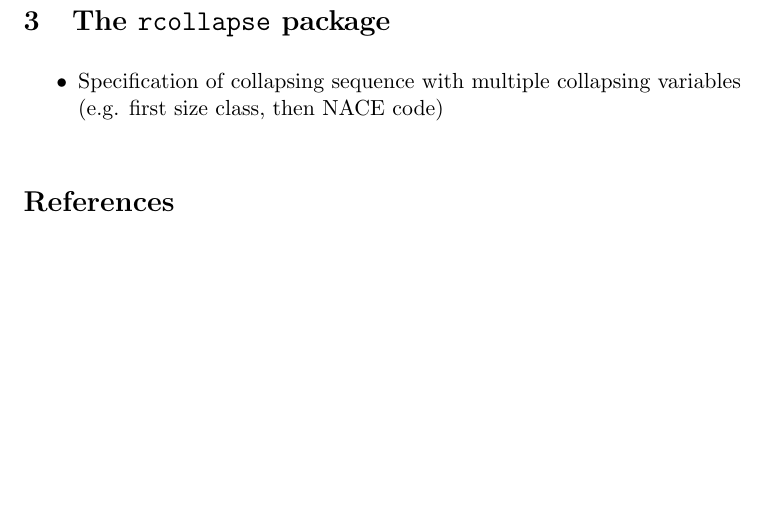
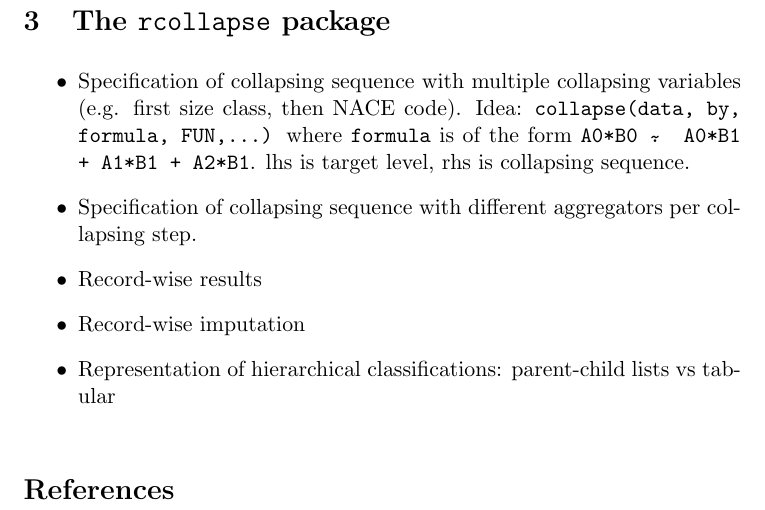
Before and after one commit to markvanderloo/accumulate, a LaTeX document (paper/paper.tex): part of page 7 of 7, cut so that both start at the same text, the shorter picture padded with empty space. Compiled offline with pdfLaTeX.

Commit message:
some ideas

```diff
--- a/paper/paper.tex
+++ b/paper/paper.tex
@@ -265,7 +265,12 @@ executed, then no answer is returned.
 \section{The \texttt{rcollapse} package}
 
 \begin{itemize}
-\item{Specification of collapsing sequence with multiple collapsing variables (e.g. first size class, then NACE code)}
+\item{Specification of collapsing sequence with multiple collapsing variables (e.g. first size class, then NACE code). Idea: \texttt{collapse(data, by, formula, FUN,...)} where \texttt{formula} is
+of the form \texttt{A0*B0 \~. A0*B1 + A1*B1 + A2*B1}. lhs is target level, rhs is collapsing sequence. }
+\item{Specification of collapsing sequence with different aggregators per collapsing step.}
+\item{Record-wise results}
+\item{Record-wise imputation}
+\item{Representation of hierarchical classifications: parent-child lists vs tabular}
 \end{itemize}
 
 \bibliographystyle{plainnat}
```
